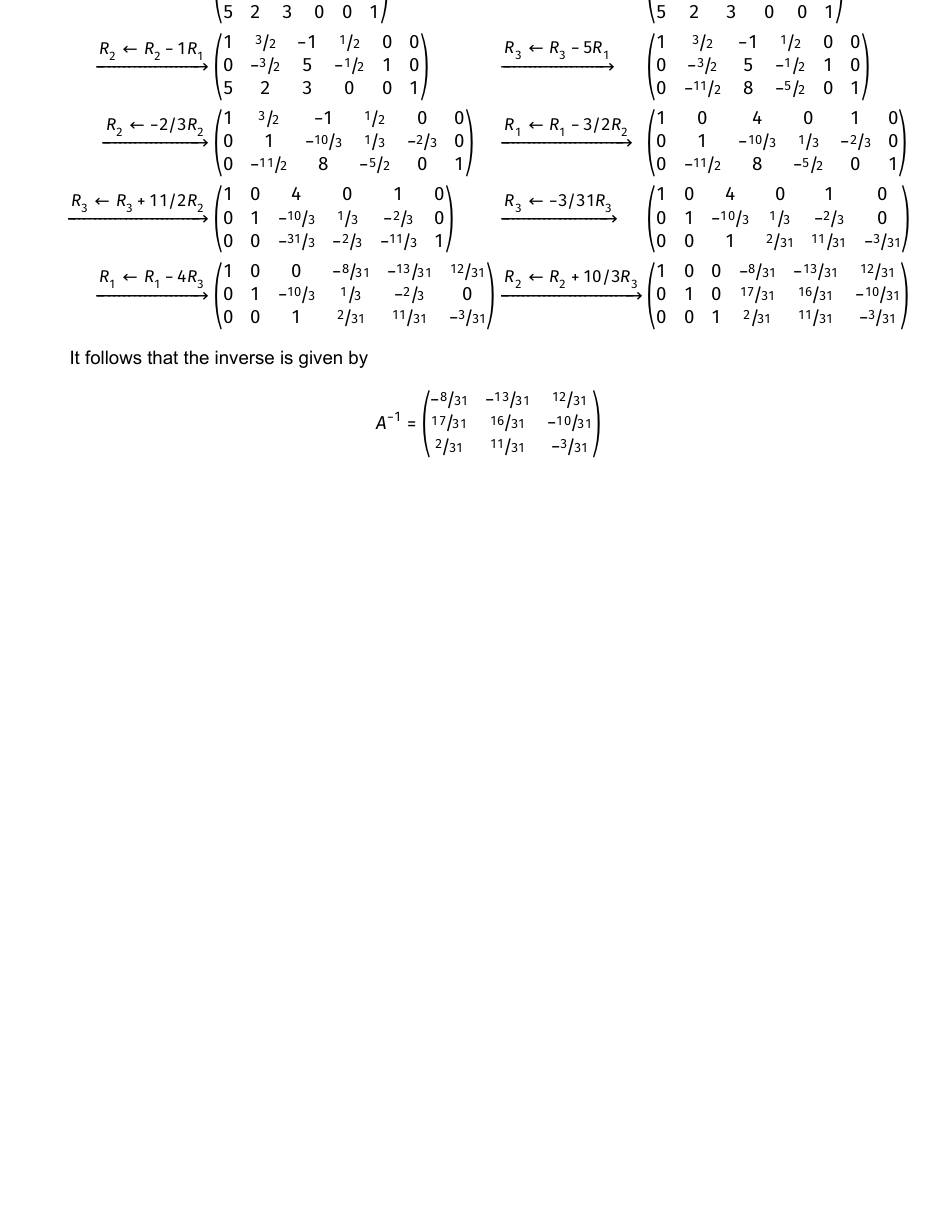
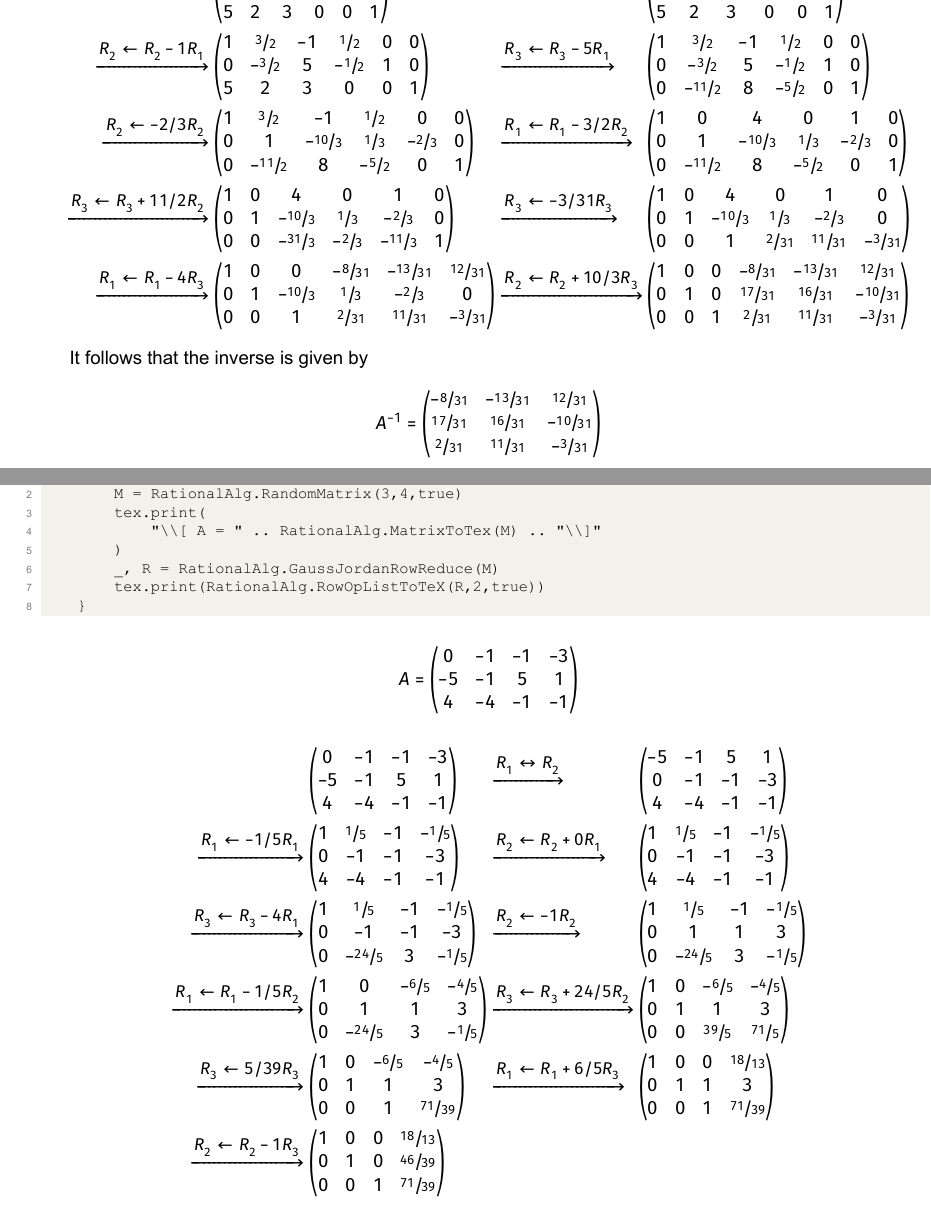
Before and after one commit to matthewmjones/LuaLaTeX-Linear-Algebra, a LaTeX document (main.tex): part of page 2 of 2 before the commit and two parts of pages 2 and 3 of 3 after it, the two joined at a grey line, cut so that both start at the same text, the shorter picture padded with empty space. The pictures show the PDF file main.pdf that the author committed with the source.

Commit message:
Modified the main.tex and main.pdf to describe the libraries

```diff
--- a/main.tex
+++ b/main.tex
@@ -18,3 +49,4 @@
+\begin{lstlisting}
 \directlua{
     require "RationalAlg"
 
@@ -28,6 +60,9 @@
     tex.print("\\[A = "..RationalAlg.MatrixToTex(M,true).."\\]")
 
     A, R = RationalAlg.GaussJordanRowReduce(M)
+
+    tex.print(RationalAlg.RowOpListToTeX(R,2,true))
 }
+\end{lstlisting}
 
 \directlua{
@@ -34,4 +78,13 @@
+    tex.print("\\[A = "..RationalAlg.MatrixToTex(M,true).."\\]")
+
+    A, R = RationalAlg.GaussJordanRowReduce(M)
+
     tex.print(RationalAlg.RowOpListToTeX(R,2,true))
 }
 
+\pagebreak
 \section*{Example: finding an inverse using Gauss-Jordan}
+
+\begin{lstlisting}
+\directlua{
+    M = {
@@ -37,0 +97,5 @@
+\directlua{
+    tex.print("\\[A = "..RationalAlg.MatrixToTex(M,true).."\\]")
+}
+First we define the augmented matrix by including a 3x3 identity matrix,
+\directlua{
@@ -38,3 +106,8 @@
+\directlua{
+    l, r = RationalAlg.Split(A, 3)
+    tex.print("\\[ A^{-1} = " .. RationalAlg.MatrixToTex(r,true) .. "\\]")
+}
+\end{lstlisting}
 
 \directlua{
     M = {
@@ -70,6 +143,26 @@ It follows that the inverse is given by
     tex.print("\\[ A^{-1} = " .. RationalAlg.MatrixToTex(r,true) .. "\\]")
 }
 
+\pagebreak
+\section*{Random matrices}
 
+\begin{lstlisting}
+    \directlua{
+        M = RationalAlg.RandomMatrix(3,4,true)
+        tex.print(
+            "\\[ A = " .. RationalAlg.MatrixToTex(M) .. "\\]"
+        )
+        _, R = RationalAlg.GaussJordanRowReduce(M)
+        tex.print(RationalAlg.RowOpListToTeX(R,2,true))
+    }
+\end{lstlisting}
 
+\directlua{
+    M = RationalAlg.RandomMatrix(3,4,true)
+    tex.print(
+        "\\[ A = " .. RationalAlg.MatrixToTex(M) .. "\\]"
+    )
+    _, R = RationalAlg.GaussJordanRowReduce(M)
+    tex.print(RationalAlg.RowOpListToTeX(R,2,true))
+}
 \end{document}
```
Also changed, not shown: RationalAlg.lua (+10 -4 lines), main.pdf, main.tex (52 more changed lines).
